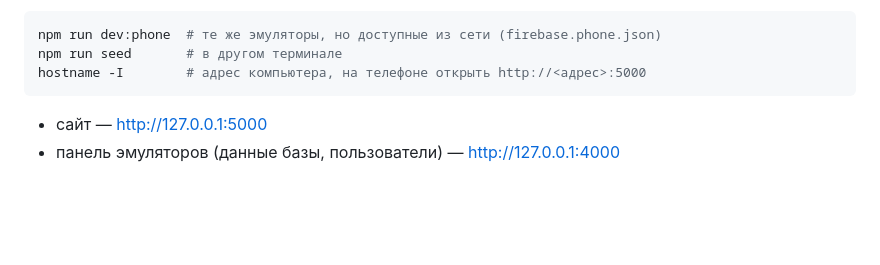
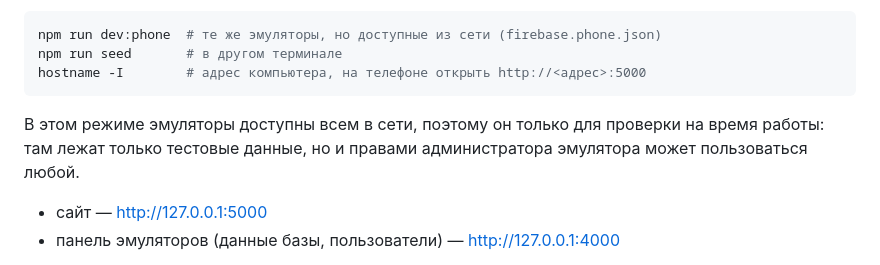
Before and after one commit to Ferumit/AgroDala, a Markdown page: README.md, the part around the change. GitHub-like rendering; blank space fills up the shorter version.

````diff
--- a/README.md
+++ b/README.md
@@ -54,6 +54,9 @@ npm run dev:phone  # те же эмуляторы, но доступные из
 npm run seed       # в другом терминале
 hostname -I        # адрес компьютера, на телефоне открыть http://<адрес>:5000
 ```
+
+В этом режиме эмуляторы доступны всем в сети, поэтому он только для проверки на время работы:
+там лежат только тестовые данные, но и правами администратора эмулятора может пользоваться любой.
 
 - сайт — http://127.0.0.1:5000
 - панель эмуляторов (данные базы, пользователи) — http://127.0.0.1:4000
````
Also changed, not shown: docs/mockups.md (+6 -0 lines), docs/screenshots/02-filtry-pk.png, docs/screenshots/05-filtry-telefon.png, docs/screenshots/13-baza-dannyh.png, docs/screenshots/21-glavnaya-planshet.png, docs/screenshots/22-baza-zakazy.png (added), docs/screenshots/23-polzovateli.png (added), 5 other files.
